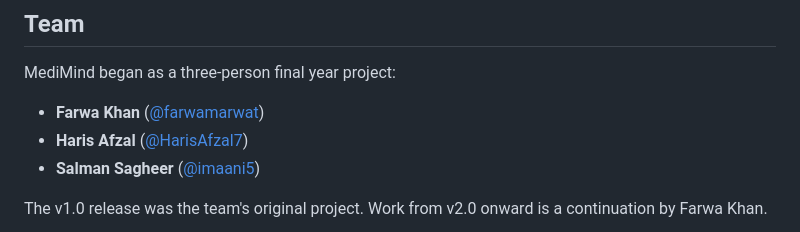
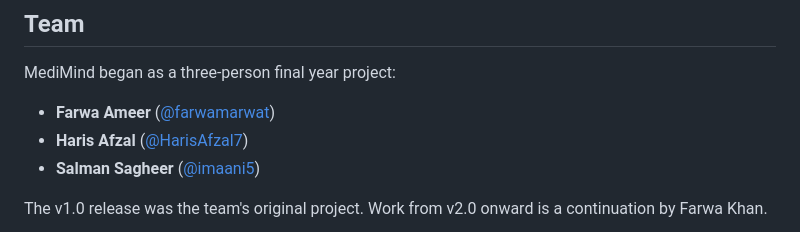
Before and after one commit to farwamarwat/MediMind, a Markdown page: README.md, the part around the change. Rendered like a GitHub page.

Commit message:
Correct team member's name in README

```diff
--- a/README.md
+++ b/README.md
@@ -146,7 +146,7 @@ MediMind/
 
 MediMind began as a three-person final year project:
 
-- **Farwa Khan** ([@farwamarwat](https://github.com/farwamarwat))
+- **Farwa Ameer** ([@farwamarwat](https://github.com/farwamarwat))
 - **Haris Afzal** ([@HarisAfzal7](https://github.com/HarisAfzal7))
 - **Salman Sagheer** ([@imaani5](https://github.com/imaani5))
 
```
